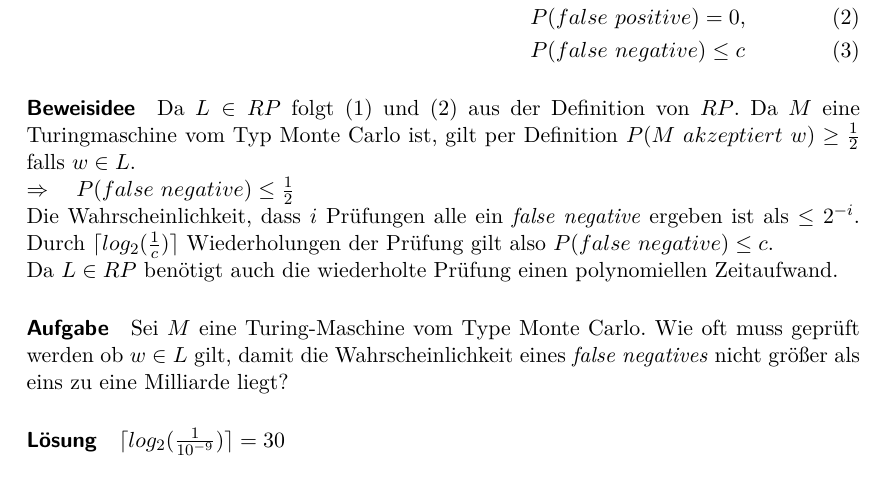
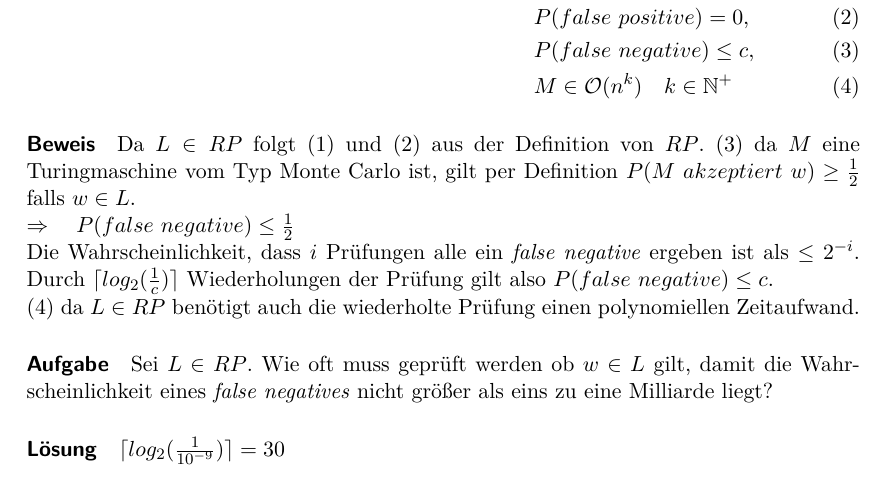
Before and after one commit to tkober/SeminarProbabilisticAlgorithms, a LaTeX document (SeminarTI.tex, which reads Probabilistic_Complexity_Classes.tex): part of page 8 of 10, cut so that both start at the same text. Compiled offline with pdfLaTeX.

Commit message:
weitere Verbesserungen in RP

```diff
--- a/Probabilistic_Complexity_Classes.tex
+++ b/Probabilistic_Complexity_Classes.tex
@@ -68,18 +68,19 @@ Sei $L \in RP$, $c > 0$.
 	& L = L(M), \\
 	& P(false\ positive) = 0, \\
-	& P(false\ negative) \leq c
+	& P(false\ negative) \leq c, \\
+	& M \in \mathcal{O}(n^k) \quad k \in \mathbb{N}^+
 \end{alignat}
 
-\paragraph{Beweisidee}
+\paragraph{Beweis}
 Da $L \in RP$ folgt (1) und (2) aus der Definition von $RP$.
-Da $M$ eine Turingmaschine vom Typ Monte Carlo ist, gilt per Definition $P(M\ akzeptiert\ w) \geq \frac{1}{2}$ falls $w \in L$. \\
+(3) da $M$ eine Turingmaschine vom Typ Monte Carlo ist, gilt per Definition $P(M\ akzeptiert\ w) \geq \frac{1}{2}$ falls $w \in L$. \\
 $\Rightarrow \quad P(false\ negative) \leq \frac{1}{2}$ \\
 Die Wahrscheinlichkeit, dass $i$ Prüfungen alle ein \emph{false negative} ergeben ist als $\leq 2^{-i}$.
 Durch $\lceil log_{2}(\frac{1}{c}) \rceil$ Wiederholungen der Prüfung gilt also $P(false\ negative) \leq c$. \\
-Da $L \in RP$ benötigt auch die wiederholte Prüfung einen polynomiellen Zeitaufwand.
+(4) da $L \in RP$ benötigt auch die wiederholte Prüfung einen polynomiellen Zeitaufwand.
 
 \paragraph{Aufgabe}
-Sei $M$ eine Turing-Maschine vom Type Monte Carlo. Wie oft muss geprüft werden ob $w \in L$ gilt, damit die Wahrscheinlichkeit eines \emph{false negatives} nicht größer als eins zu eine Milliarde liegt?
+Sei $L \in RP$. Wie oft muss geprüft werden ob $w \in L$ gilt, damit die Wahrscheinlichkeit eines \emph{false negatives} nicht größer als eins zu eine Milliarde liegt?
 
 \paragraph{Lösung}
 $\lceil log_{2}(\frac{1}{10^{-9}}) \rceil = 30$
```
Also changed, not shown: Probabilistic_Complexity_Classes.tex (2 more changed lines).
